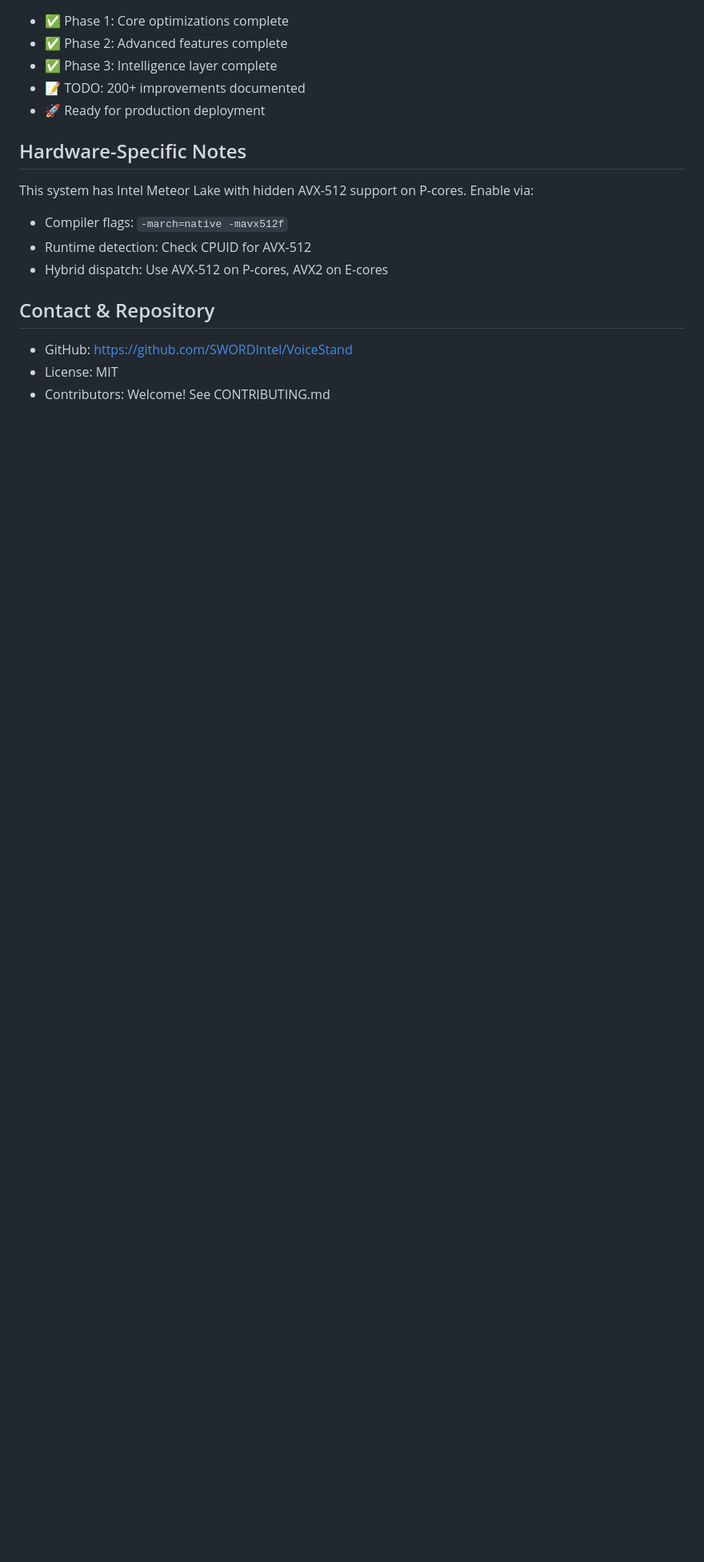
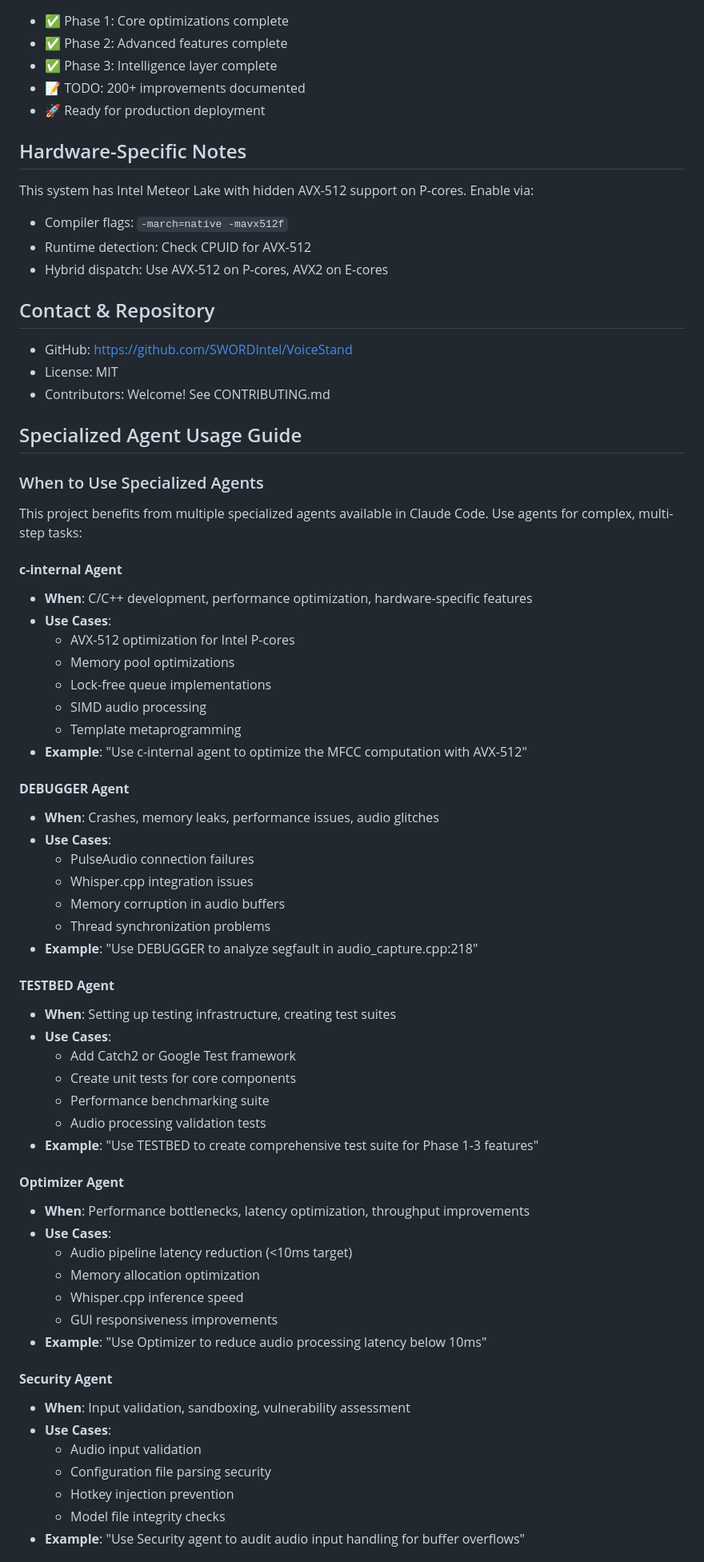
Before and after one commit to SWORDIntel/VoiceStand, a Markdown page: CLAUDE.md, the part around the change printed below. Shown: that part at 80% size. Rendered like a GitHub page; blank space fills up the shorter version.

```diff
--- a/CLAUDE.md
+++ b/CLAUDE.md
@@ -163,3 +163,54 @@ This system has Intel Meteor Lake with hidden AVX-512 support on P-cores. Enable
 - License: MIT
 - Contributors: Welcome! See CONTRIBUTING.md
 
+## Specialized Agent Usage Guide
+
+### When to Use Specialized Agents
+This project benefits from multiple specialized agents available in Claude Code. Use agents for complex, multi-step tasks:
+
+#### **c-internal Agent**
+- **When**: C/C++ development, performance optimization, hardware-specific features
+- **Use Cases**:
+  - AVX-512 optimization for Intel P-cores
+  - Memory pool optimizations
+  - Lock-free queue implementations
+  - SIMD audio processing
+  - Template metaprogramming
+- **Example**: "Use c-internal agent to optimize the MFCC computation with AVX-512"
+
+#### **DEBUGGER Agent**
+- **When**: Crashes, memory leaks, performance issues, audio glitches
+- **Use Cases**:
+  - PulseAudio connection failures
+  - Whisper.cpp integration issues
+  - Memory corruption in audio buffers
+  - Thread synchronization problems
+- **Example**: "Use DEBUGGER to analyze segfault in audio_capture.cpp:218"
+
+#### **TESTBED Agent**
+- **When**: Setting up testing infrastructure, creating test suites
+- **Use Cases**:
+  - Add Catch2 or Google Test framework
+  - Create unit tests for core components
+  - Performance benchmarking suite
+  - Audio processing validation tests
+- **Example**: "Use TESTBED to create comprehensive test suite for Phase 1-3 features"
+
+#### **Optimizer Agent**
+- **When**: Performance bottlenecks, latency optimization, throughput improvements
+- **Use Cases**:
+  - Audio pipeline latency reduction (<10ms target)
+  - Memory allocation optimization
+  - Whisper.cpp inference speed
+  - GUI responsiveness improvements
+- **Example**: "Use Optimizer to reduce audio processing latency below 10ms"
+
+#### **Security Agent**
+- **When**: Input validation, sandboxing, vulnerability assessment
+- **Use Cases**:
+  - Audio input validation
+  - Configuration file parsing security
+  - Hotkey injection prevention
+  - Model file integrity checks
+- **Example**: "Use Security agent to audit audio input handling for buffer overflows"
+
```
Also changed, not shown: other parts of CLAUDE.md (+38 -0 lines).
